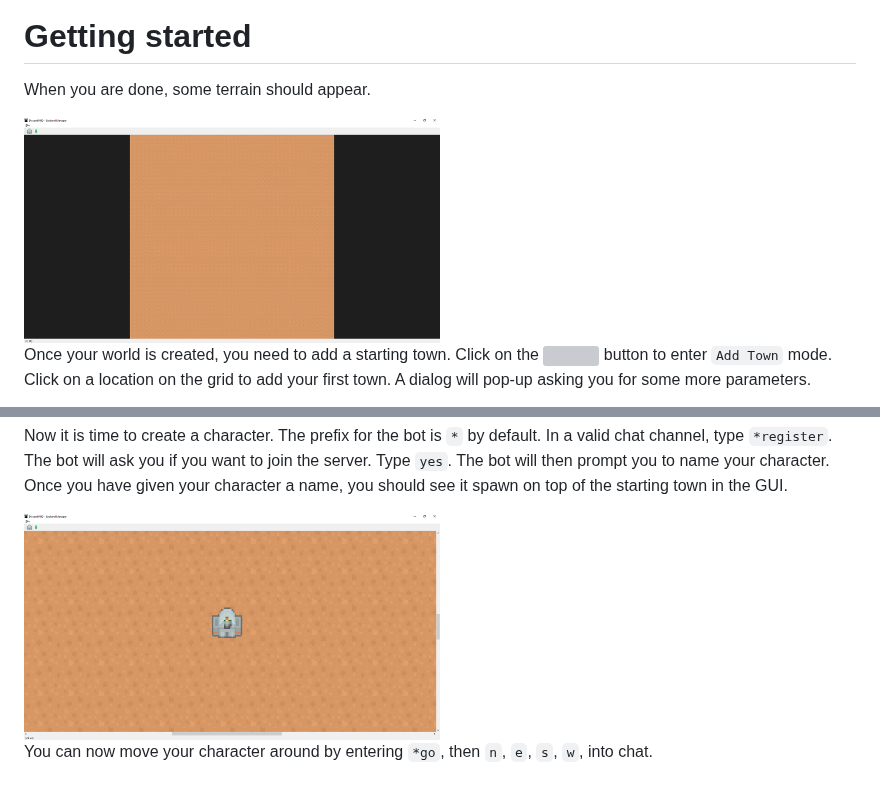
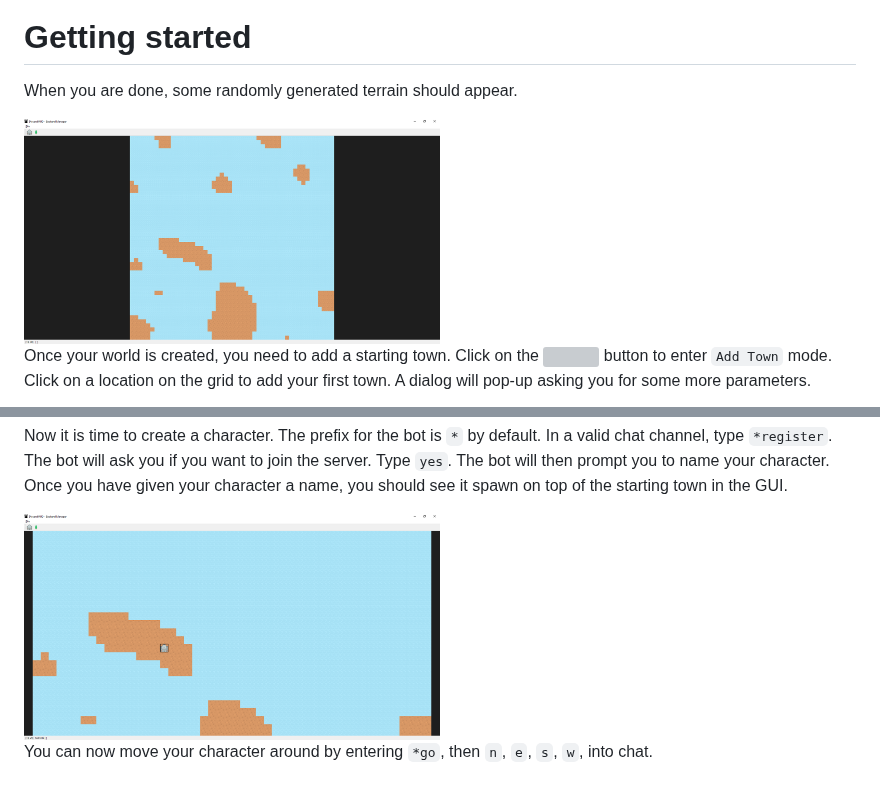
Before and after one commit to samclane/DiscordMud, a Markdown page: README.md, 2 parts joined by grey strips. Rendered like a GitHub page; pictures changed too: screenshots/2.png, screenshots/4.png; grey boxes are pictures that could not be loaded.

Commit message:
Updated readme and screenshots to show new generation features.

```diff
--- a/README.md
+++ b/README.md
@@ -15,7 +15,7 @@ for a world name and grid size.
 ![world creation window](./screenshots/1.png)
 
 # Getting started
-When you are done, some terrain should appear.
+When you are done, some randomly generated terrain should appear.
 
 <img src="./screenshots/2.png" alt="grass window" width="50%" height="50%"/>
 
```
